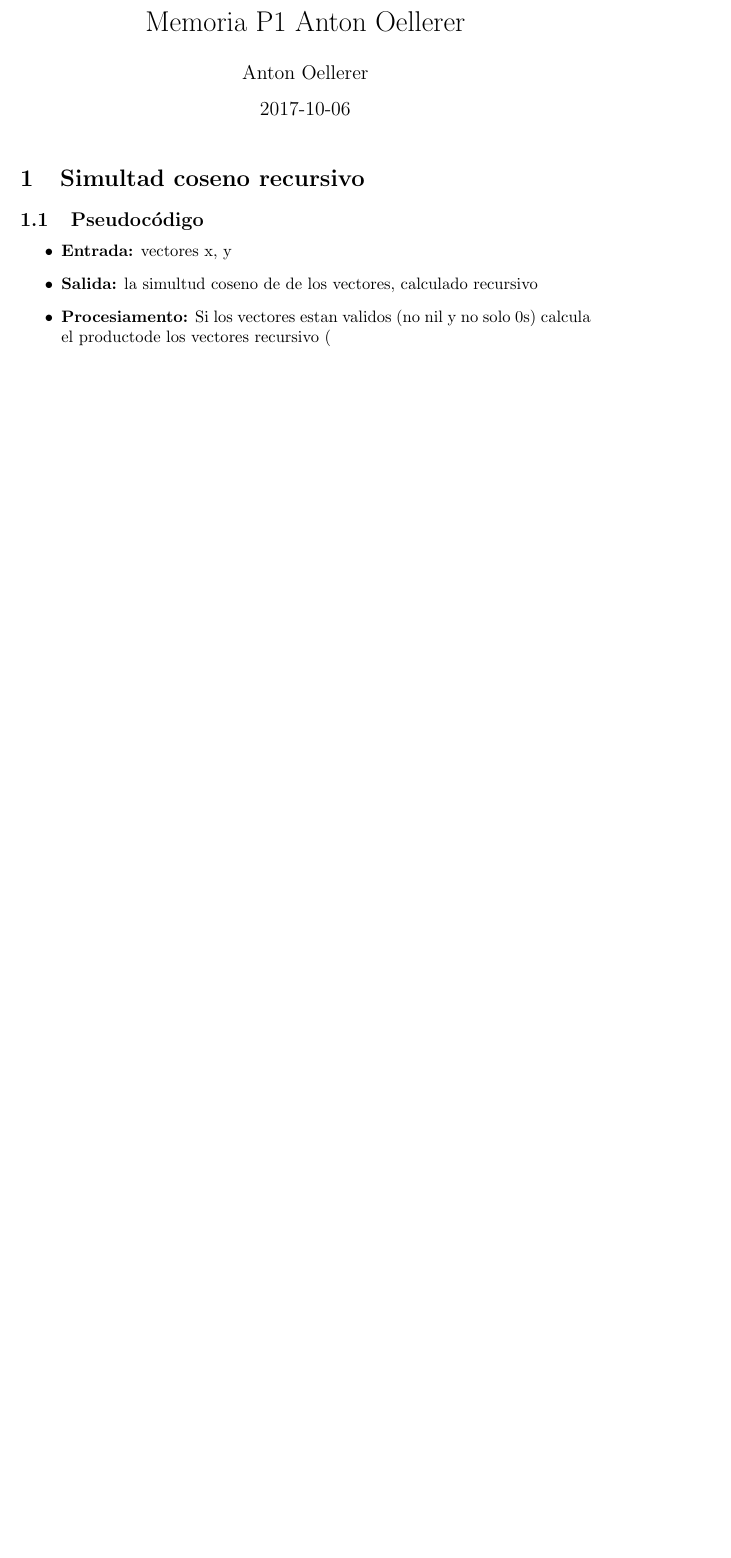
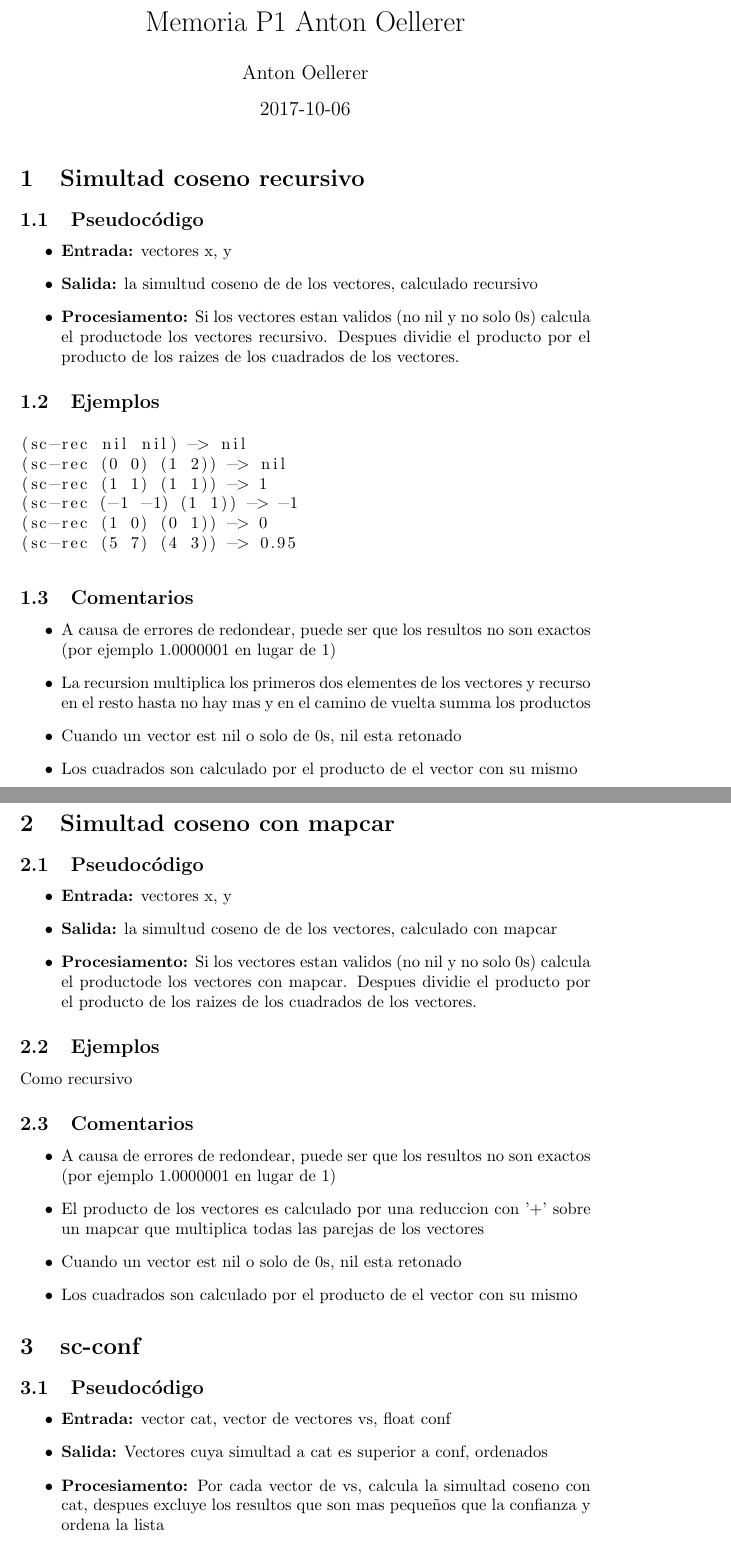
Before and after one commit to Acru2015/InteligenciaArtificial, a LaTeX document (memoria/2363_p1_xx_memoria.tex): part of the page before the commit and two parts of pages 1 and 2 of 3 after it, the two joined at a grey line, cut so that both start at the same text, the shorter picture padded with empty space. Compiled offline with pdfLaTeX.

Commit message:
Hand in version

```diff
--- a/memoria/2363_p1_xx_memoria.tex
+++ b/memoria/2363_p1_xx_memoria.tex
@@ -10,7 +10,46 @@
 \section{Simultad coseno recursivo}
 \subsection{Pseudoc\'odigo}
 \begin{itemize}
-\item \textbf{Entrada:} vectores x, y
-\item \textbf{Salida:} la simultud coseno de de los vectores, calculado recursivo
-\item \textbf{Procesiamento:} Si los vectores estan validos (no nil y no solo 0s) calcula el productode los vectores recursivo (
+	\item \textbf{Entrada:} vectores x, y
+	\item \textbf{Salida:} la simultud coseno de de los vectores, calculado recursivo
+	\item \textbf{Procesiamento:} Si los vectores estan validos (no nil y no solo 0s) calcula el productode los vectores recursivo. Despues dividie el producto por el producto de los raizes de los cuadrados de los vectores.
 \end{itemize}
+\subsection{Ejemplos}
+\begin{lstlisting}
+(sc-rec nil nil) -> nil
+(sc-rec (0 0) (1 2)) -> nil
+(sc-rec (1 1) (1 1)) -> 1
+(sc-rec (-1 -1) (1 1)) -> -1
+(sc-rec (1 0) (0 1)) -> 0
+(sc-rec (5 7) (4 3)) -> 0.95
+\end{lstlisting}
+\subsection{Comentarios}
+\begin{itemize}
+	\item A causa de errores de redondear, puede ser que los resultos no son exactos (por ejemplo 1.0000001 en lugar de 1)
+	\item La recursion multiplica los primeros dos elementes de los vectores y recurso en el resto hasta no hay mas y en el camino de vuelta summa los productos
+	\item Cuando un vector est nil o solo de 0s, nil esta retonado
+	\item Los cuadrados son calculado por el producto de el vector con su mismo
+\end{itemize}
+\section{Simultad coseno con mapcar}
+\subsection{Pseudoc\'odigo}
+\begin{itemize}
+	\item \textbf{Entrada:} vectores x, y
+	\item \textbf{Salida:} la simultud coseno de de los vectores, calculado con mapcar
+	\item \textbf{Procesiamento:} Si los vectores estan validos (no nil y no solo 0s) calcula el productode los vectores con mapcar. Despues dividie el producto por el producto de los raizes de los cuadrados de los vectores.
+\end{itemize}
+\subsection{Ejemplos}
+Como recursivo
+\subsection{Comentarios}
+\begin{itemize}
+	\item A causa de errores de redondear, puede ser que los resultos no son exactos (por ejemplo 1.0000001 en lugar de 1)
+	\item El producto de los vectores es calculado por una reduccion con '+' sobre un mapcar que multiplica todas las parejas de los vectores
+	\item Cuando un vector est nil o solo de 0s, nil esta retonado
+	\item Los cuadrados son calculado por el producto de el vector con su mismo
+\end{itemize}
+\section{sc-conf}
+\subsection{Pseudoc\'odigo}
+\begin{itemize}
+	\item \textbf{Entrada:} vector cat, vector de vectores vs, float conf
+	\item \textbf{Salida:} Vectores cuya simultad a cat es superior a conf, ordenados
+	\item \textbf{Procesiamento:} Por cada vector de vs, calcula la simultad coseno con cat, despues excluye los resultos que son mas peque\~nos que la confianza y ordena la lista
+\end{itemize}
```
Also changed, not shown: memoria/2363_p1_xx_memoria.pdf, memoria/2363_p1_xx_memoria.tex (21 more changed lines), 3 other files.
